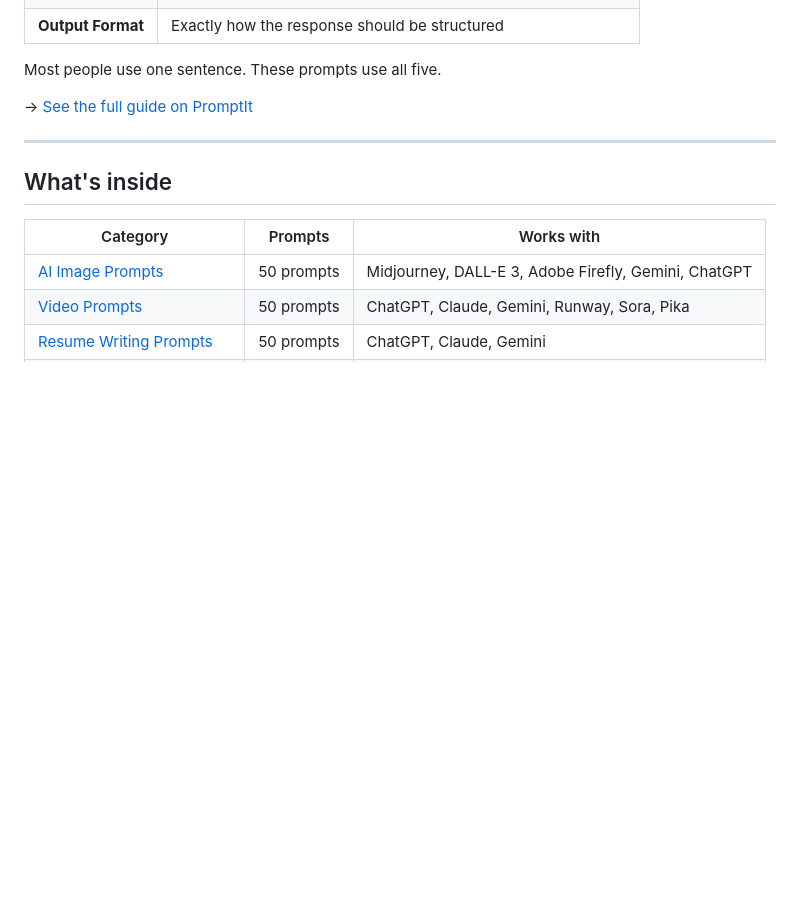
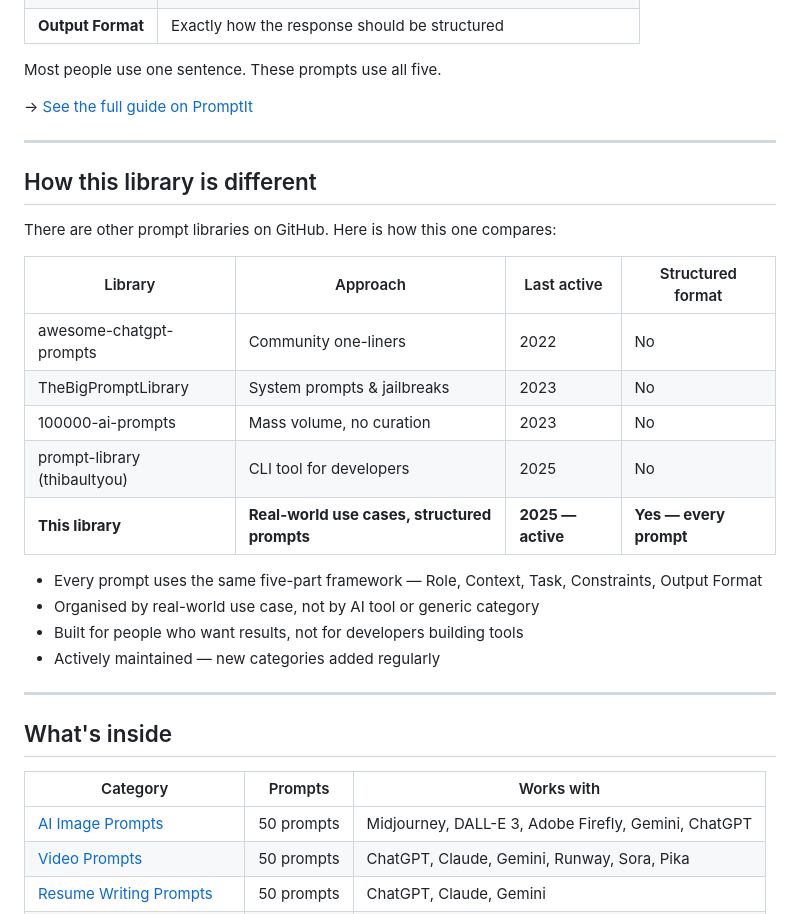
Before and after one commit to shakirdmr/ai-prompt-library, a Markdown page: README.md, the part around the change. Drawn GitHub-style; blank space fills up the shorter version.

Commit message:
docs(readme): add competitor comparison table — position against other prompt libraries

```diff
--- a/README.md
+++ b/README.md
@@ -47,6 +47,25 @@ Most people use one sentence. These prompts use all five.
 
 ---
 
+## How this library is different
+
+There are other prompt libraries on GitHub. Here is how this one compares:
+
+| Library | Approach | Last active | Structured format |
+|---|---|---|---|
+| awesome-chatgpt-prompts | Community one-liners | 2022 | No |
+| TheBigPromptLibrary | System prompts & jailbreaks | 2023 | No |
+| 100000-ai-prompts | Mass volume, no curation | 2023 | No |
+| prompt-library (thibaultyou) | CLI tool for developers | 2025 | No |
+| **This library** | **Real-world use cases, structured prompts** | **2025 — active** | **Yes — every prompt** |
+
+- Every prompt uses the same five-part framework — Role, Context, Task, Constraints, Output Format
+- Organised by real-world use case, not by AI tool or generic category
+- Built for people who want results, not for developers building tools
+- Actively maintained — new categories added regularly
+
+---
+
 ## What's inside
 
 | Category | Prompts | Works with |
```
